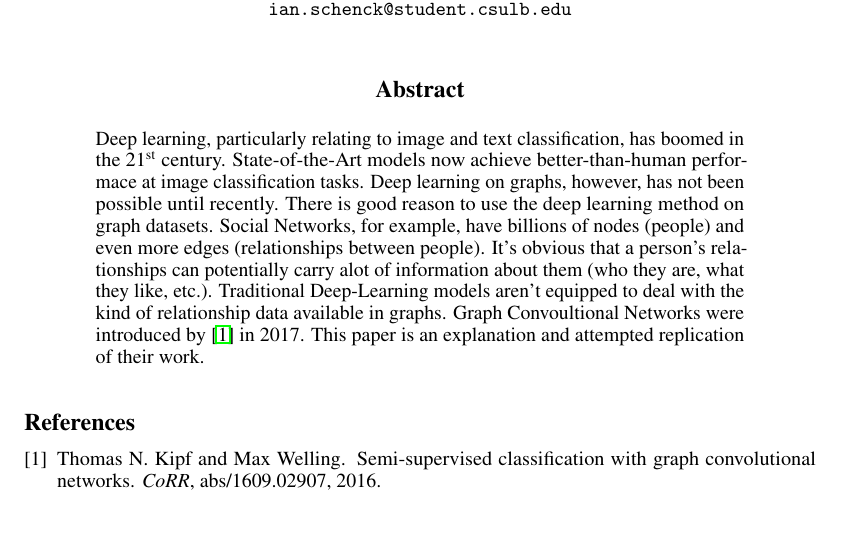
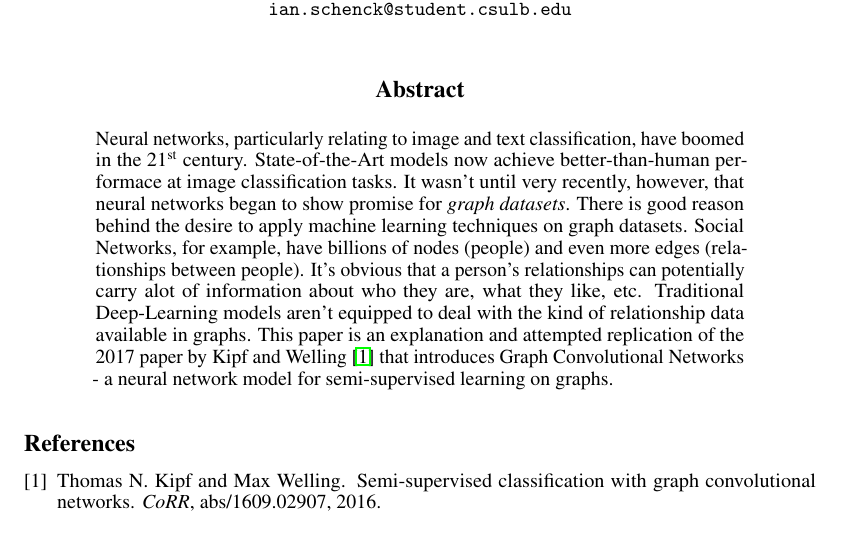
Before and after one commit to jaredraycoleman/cecs551-project, a LaTeX paper (final/main.tex): part of the page, cut so that both start at the same text. Compiled offline with pdfLaTeX.

Commit message:
Updates abstract

```diff
--- a/final/main.tex
+++ b/final/main.tex
@@ -45,7 +45,7 @@
 \maketitle
 
 \begin{abstract}
-  Deep learning, particularly relating to image and text classification, has boomed in the 21\textsuperscript{st} century. State-of-the-Art models now achieve better-than-human performace at image classification tasks. Deep learning on graphs, however, has not been possible until recently. There is good reason to use the deep learning method on graph datasets. Social Networks, for example, have billions of nodes (people) and even more edges (relationships between people). It's obvious that a person's relationships can potentially carry alot of information about them (who they are, what they like, etc.). Traditional Deep-Learning models aren't equipped to deal with the kind of relationship data available in graphs. Graph Convoultional Networks were introduced by \cite{Kipf2016} in 2017. This paper is an explanation and attempted replication of their work.
+  Neural networks, particularly relating to image and text classification, have boomed in the 21\textsuperscript{st} century. State-of-the-Art models now achieve better-than-human performace at image classification tasks. It wasn't until very recently, however, that neural networks began to show promise for \textit{graph datasets}. There is good reason behind the desire to apply machine learning techniques on graph datasets. Social Networks, for example, have billions of nodes (people) and even more edges (relationships between people). It's obvious that a person's relationships can potentially carry alot of information about who they are, what they like, etc. Traditional Deep-Learning models aren't equipped to deal with the kind of relationship data available in graphs. This paper is an explanation and attempted replication of the 2017 paper by Kipf and Welling~\cite{Kipf2016} that introduces Graph Convolutional Networks - a neural network model for semi-supervised learning on graphs.
 \end{abstract}
 
 \subfile{introduction}
```
